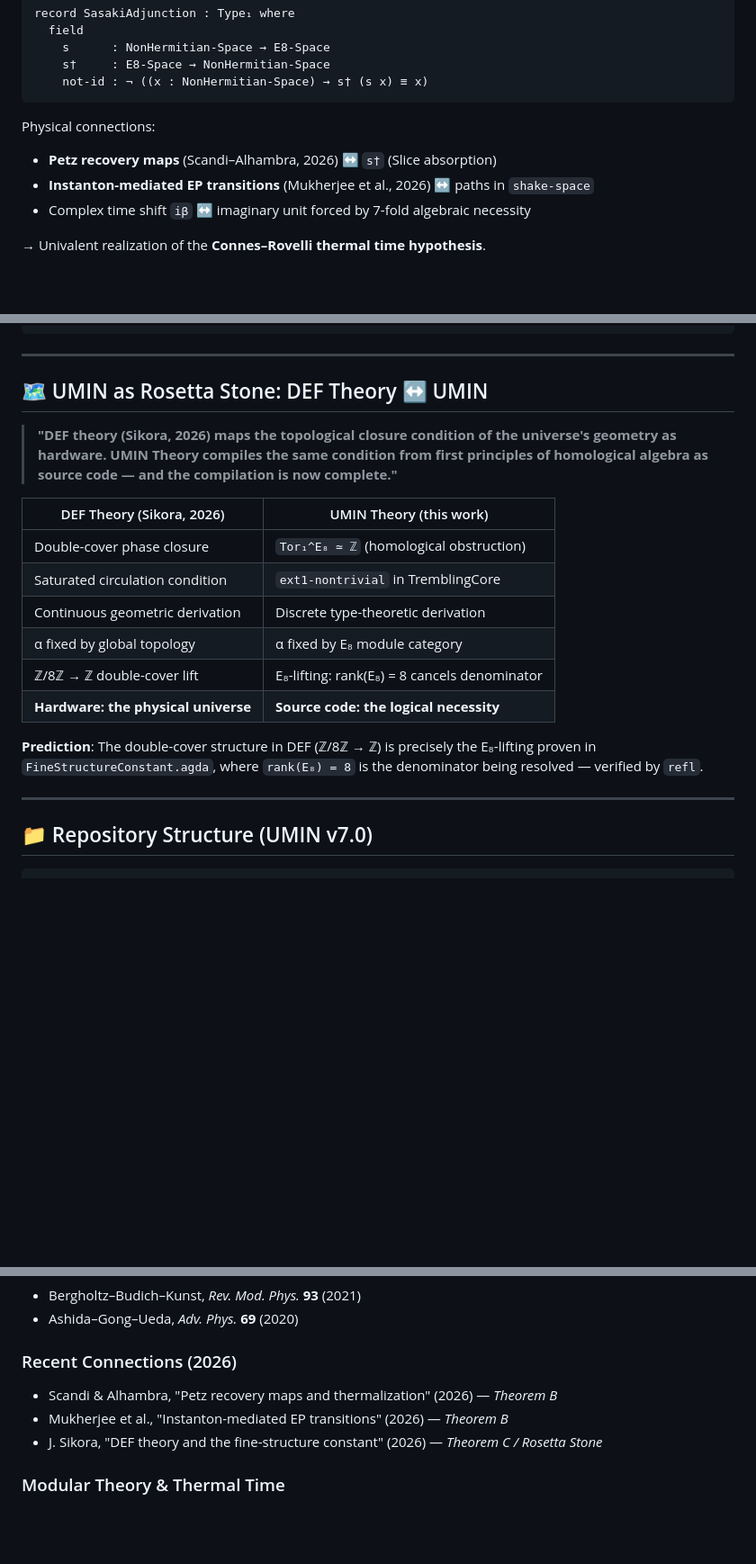
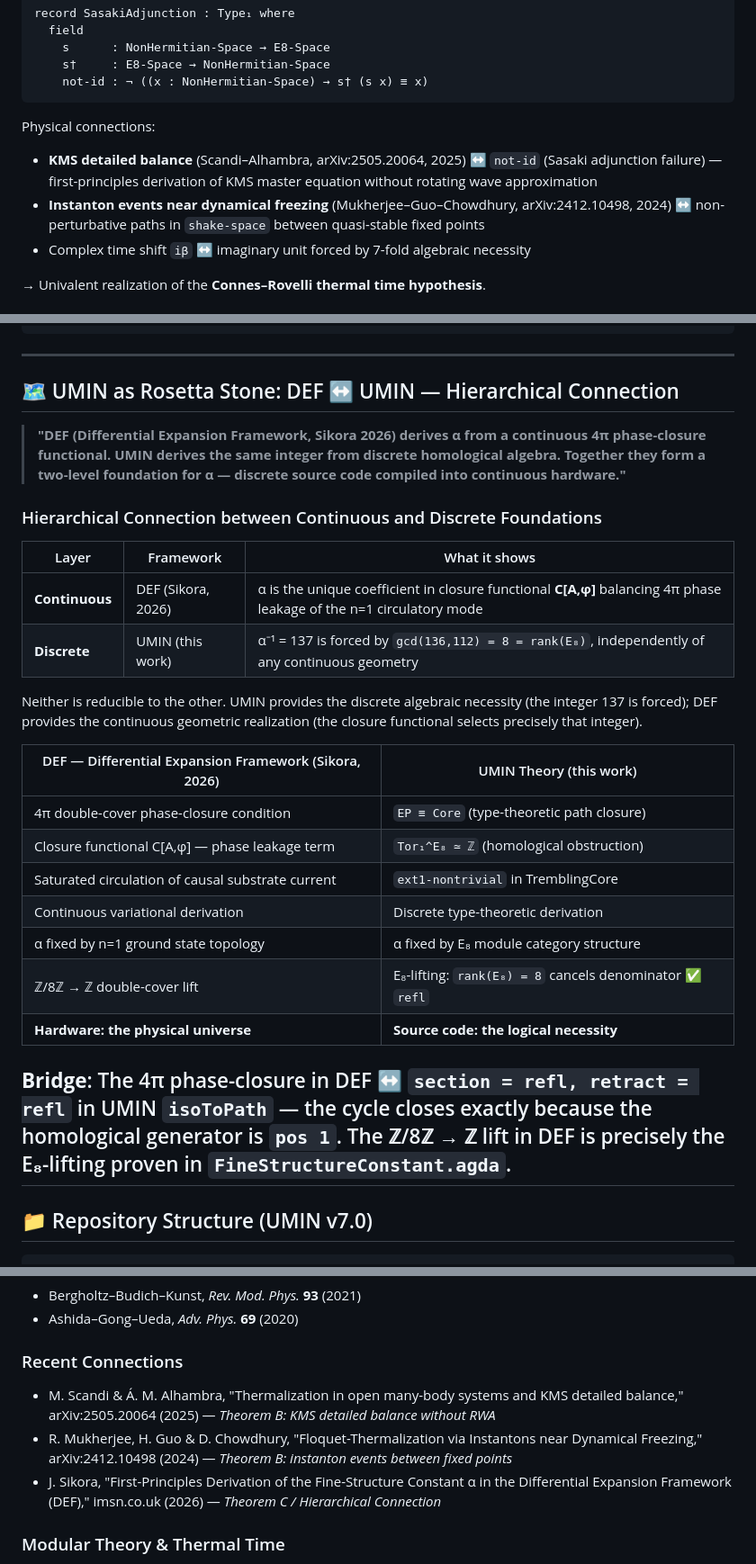
Before and after one commit to Psypher33/UMIN, a Markdown page: README.md, 3 parts joined by grey strips. Shown at 90% size. Drawn GitHub-style; blank space fills up the shorter version.

Commit message:
feat: Update README v3.0 — accurate directory tree + OUROBOROS

````diff
--- a/README.md
+++ b/README.md
@@ -159,8 +159,8 @@ record SasakiAdjunction : Type₁ where
 ```
 
 Physical connections:
-- **Petz recovery maps** (Scandi–Alhambra, 2026) ↔ `s†` (Slice absorption)
-- **Instanton-mediated EP transitions** (Mukherjee et al., 2026) ↔ paths in `shake-space`
+- **KMS detailed balance** (Scandi–Alhambra, arXiv:2505.20064, 2025) ↔ `not-id` (Sasaki adjunction failure) — first-principles derivation of KMS master equation without rotating wave approximation
+- **Instanton events near dynamical freezing** (Mukherjee–Guo–Chowdhury, arXiv:2412.10498, 2024) ↔ non-perturbative paths in `shake-space` between quasi-stable fixed points
 - Complex time shift `iβ` ↔ imaginary unit forced by 7-fold algebraic necessity
 
 → Univalent realization of the **Connes–Rovelli thermal time hypothesis**.
@@ -191,21 +191,30 @@ ouroboros-key-theorem = refl  -- ★
 
 ---
 
-## 🗺️ UMIN as Rosetta Stone: DEF Theory ↔ UMIN
+## 🗺️ UMIN as Rosetta Stone: DEF ↔ UMIN — Hierarchical Connection
 
-> **"DEF theory (Sikora, 2026) maps the topological closure condition of the universe's geometry as hardware. UMIN Theory compiles the same condition from first principles of homological algebra as source code — and the compilation is now complete."**
+> **"DEF (Differential Expansion Framework, Sikora 2026) derives α from a continuous 4π phase-closure functional. UMIN derives the same integer from discrete homological algebra. Together they form a two-level foundation for α — discrete source code compiled into continuous hardware."**
 
-| DEF Theory (Sikora, 2026) | UMIN Theory (this work) |
-|--------------------------|------------------------|
-| Double-cover phase closure | `Tor₁^E₈ ≃ ℤ` (homological obstruction) |
-| Saturated circulation condition | `ext1-nontrivial` in TremblingCore |
-| Continuous geometric derivation | Discrete type-theoretic derivation |
-| α fixed by global topology | α fixed by E₈ module category |
-| ℤ/8ℤ → ℤ double-cover lift | E₈-lifting: rank(E₈) = 8 cancels denominator |
+### Hierarchical Connection between Continuous and Discrete Foundations
+
+| Layer | Framework | What it shows |
+|-------|-----------|---------------|
+| **Continuous** | DEF (Sikora, 2026) | α is the unique coefficient in closure functional **C[A,φ]** balancing 4π phase leakage of the n=1 circulatory mode |
+| **Discrete** | UMIN (this work) | α⁻¹ = 137 is forced by `gcd(136,112) = 8 = rank(E₈)`, independently of any continuous geometry |
+
+Neither is reducible to the other. UMIN provides the discrete algebraic necessity (the integer 137 is forced); DEF provides the continuous geometric realization (the closure functional selects precisely that integer).
+
+| DEF — Differential Expansion Framework (Sikora, 2026) | UMIN Theory (this work) |
+|-------------------------------------------------------|------------------------|
+| 4π double-cover phase-closure condition | `EP ≡ Core` (type-theoretic path closure) |
+| Closure functional C[A,φ] — phase leakage term | `Tor₁^E₈ ≃ ℤ` (homological obstruction) |
+| Saturated circulation of causal substrate current | `ext1-nontrivial` in TremblingCore |
+| Continuous variational derivation | Discrete type-theoretic derivation |
+| α fixed by n=1 ground state topology | α fixed by E₈ module category structure |
+| ℤ/8ℤ → ℤ double-cover lift | E₈-lifting: `rank(E₈) = 8` cancels denominator ✅ `refl` |
 | **Hardware: the physical universe** | **Source code: the logical necessity** |
 
-**Prediction**: The double-cover structure in DEF (ℤ/8ℤ → ℤ) is precisely the E₈-lifting proven in `FineStructureConstant.agda`, where `rank(E₈) = 8` is the denominator being resolved — verified by `refl`.
-
+**Bridge**: The 4π phase-closure in DEF ↔ `section = refl, retract = refl` in UMIN `isoToPath` — the cycle closes exactly because the homological generator is `pos 1`. The ℤ/8ℤ → ℤ lift in DEF is precisely the E₈-lifting proven in `FineStructureConstant.agda`.
 ---
 
 ## 📁 Repository Structure (UMIN v7.0)
@@ -348,10 +357,10 @@ python3 99_Meta/validate_alpha.py
 - Bergholtz–Budich–Kunst, *Rev. Mod. Phys.* **93** (2021)
 - Ashida–Gong–Ueda, *Adv. Phys.* **69** (2020)
 
-### Recent Connections (2026)
-- Scandi & Alhambra, "Petz recovery maps and thermalization" (2026) — *Theorem B*
-- Mukherjee et al., "Instanton-mediated EP transitions" (2026) — *Theorem B*
-- J. Sikora, "DEF theory and the fine-structure constant" (2026) — *Theorem C / Rosetta Stone*
+### Recent Connections
+- M. Scandi & Á. M. Alhambra, "Thermalization in open many-body systems and KMS detailed balance," arXiv:2505.20064 (2025) — *Theorem B: KMS detailed balance without RWA*
+- R. Mukherjee, H. Guo & D. Chowdhury, "Floquet-Thermalization via Instantons near Dynamical Freezing," arXiv:2412.10498 (2024) — *Theorem B: instanton events between fixed points*
+- J. Sikora, "First-Principles Derivation of the Fine-Structure Constant α in the Differential Expansion Framework (DEF)," imsn.co.uk (2026) — *Theorem C / Hierarchical Connection*
 
 ### Modular Theory & Thermal Time
 - A. Connes, C. Rovelli, *Class. Quantum Grav.* **11**, 2899 (1994)
````
Also changed, not shown: other parts of README.md (+1 -2 lines).
